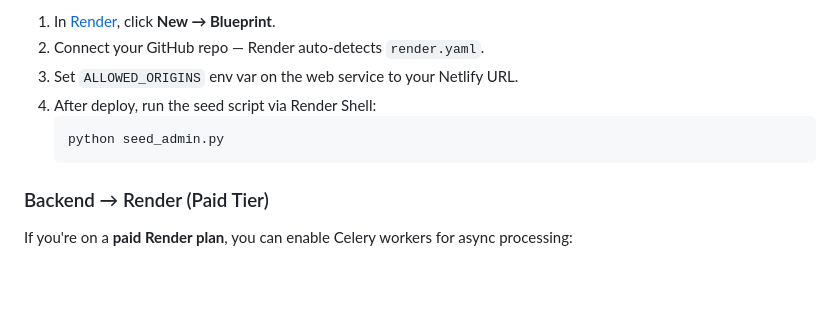
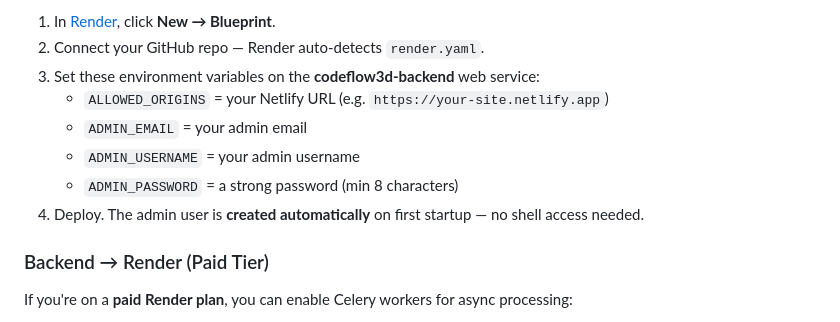
Before and after one commit to ammarbinislamfahim/codeflow3d, a Markdown page: README.md, the part around the change. Rendered like a GitHub page; blank space fills up the shorter version.

Commit message:
fix: update README seed instructions for free Render (no shell access)

````diff
--- a/README.md
+++ b/README.md
@@ -109,11 +109,12 @@ The default `render.yaml` is configured for **Render's free tier**. It deploys:
 
 1. In [Render](https://render.com), click **New → Blueprint**.
 2. Connect your GitHub repo — Render auto-detects `render.yaml`.
-3. Set `ALLOWED_ORIGINS` env var on the web service to your Netlify URL.
-4. After deploy, run the seed script via Render Shell:
-   ```bash
-   python seed_admin.py
-   ```
+3. Set these environment variables on the **codeflow3d-backend** web service:
+   - `ALLOWED_ORIGINS` = your Netlify URL (e.g. `https://your-site.netlify.app`)
+   - `ADMIN_EMAIL` = your admin email
+   - `ADMIN_USERNAME` = your admin username
+   - `ADMIN_PASSWORD` = a strong password (min 8 characters)
+4. Deploy. The admin user is **created automatically** on first startup — no shell access needed.
 
 ### Backend → Render (Paid Tier)
 
````
